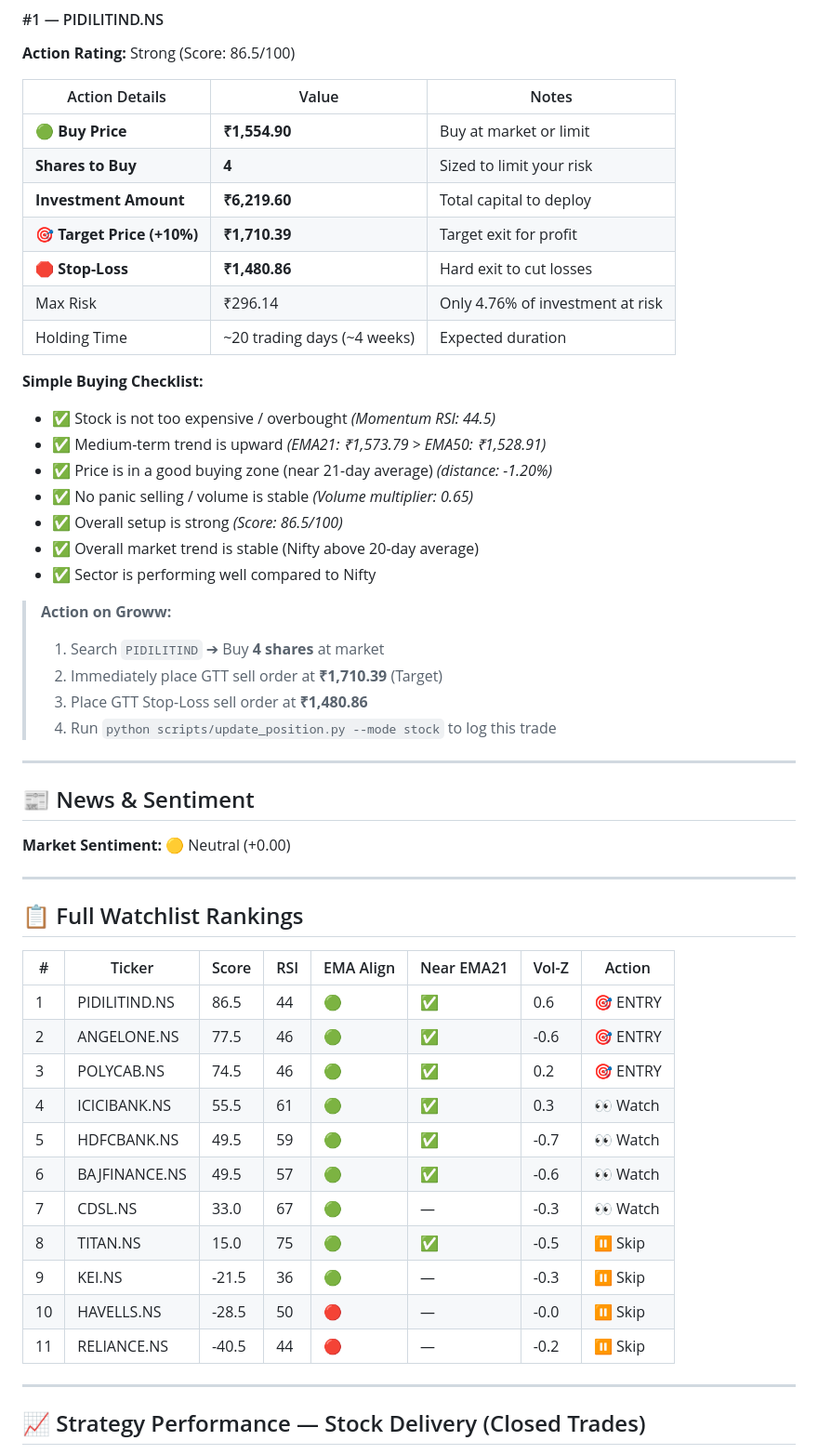
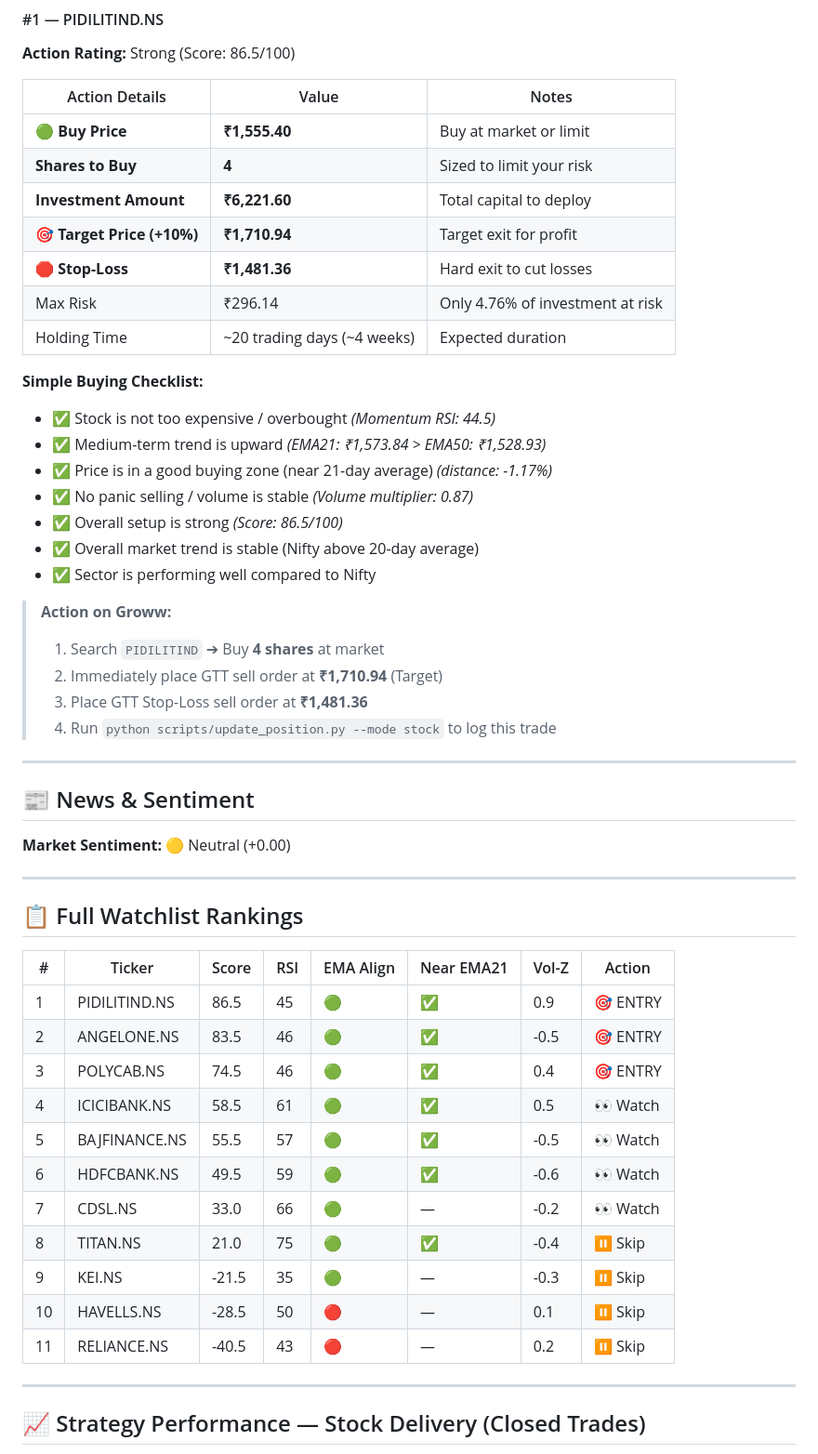
Before and after one commit to Adityak2002/trading-advisor, a Markdown page: reports/stock_report.md, the part around one of its changes. Shown at 93% size. Rendered like a GitHub page.

Commit message:
📈 Stock report: 2026-07-14 11:23 IST

```diff
--- a/reports/stock_report.md
+++ b/reports/stock_report.md
@@ -101,27 +82,27 @@ High-growth quality stocks entering a strong pullback/momentum setup.
 
 | Action Details | Value | Notes |
 |---|---|---|
-| 🟢 **Buy Price** | **₹1,554.90** | Buy at market or limit |
+| 🟢 **Buy Price** | **₹1,555.40** | Buy at market or limit |
 | **Shares to Buy** | **4** | Sized to limit your risk |
-| **Investment Amount** | **₹6,219.60** | Total capital to deploy |
-| 🎯 **Target Price (+10%)** | **₹1,710.39** | Target exit for profit |
-| 🛑 **Stop-Loss** | **₹1,480.86** | Hard exit to cut losses |
+| **Investment Amount** | **₹6,221.60** | Total capital to deploy |
+| 🎯 **Target Price (+10%)** | **₹1,710.94** | Target exit for profit |
+| 🛑 **Stop-Loss** | **₹1,481.36** | Hard exit to cut losses |
 | Max Risk | ₹296.14 | Only 4.76% of investment at risk |
 | Holding Time | ~20 trading days (~4 weeks) | Expected duration |
 
 **Simple Buying Checklist:**
 - ✅ Stock is not too expensive / overbought *(Momentum RSI: 44.5)*
-- ✅ Medium-term trend is upward *(EMA21: ₹1,573.79 > EMA50: ₹1,528.91)*
-- ✅ Price is in a good buying zone (near 21-day average) *(distance: -1.20%)*
-- ✅ No panic selling / volume is stable *(Volume multiplier: 0.65)*
+- ✅ Medium-term trend is upward *(EMA21: ₹1,573.84 > EMA50: ₹1,528.93)*
+- ✅ Price is in a good buying zone (near 21-day average) *(distance: -1.17%)*
+- ✅ No panic selling / volume is stable *(Volume multiplier: 0.87)*
 - ✅ Overall setup is strong *(Score: 86.5/100)*
 - ✅ Overall market trend is stable (Nifty above 20-day average)
 - ✅ Sector is performing well compared to Nifty
 
 > **Action on Groww:**
 > 1. Search `PIDILITIND` ➔ Buy **4 shares** at market
-> 2. Immediately place GTT sell order at **₹1,710.39** (Target)
-> 3. Place GTT Stop-Loss sell order at **₹1,480.86**
+> 2. Immediately place GTT sell order at **₹1,710.94** (Target)
+> 3. Place GTT Stop-Loss sell order at **₹1,481.36**
 > 4. Run `python scripts/update_position.py --mode stock` to log this trade
 
 ---
@@ -134,17 +115,17 @@ High-growth quality stocks entering a strong pullback/momentum setup.
 
 | # | Ticker | Score | RSI | EMA Align | Near EMA21 | Vol-Z | Action |
 |---|--------|-------|-----|-----------|------------|-------|--------|
-| 1 | PIDILITIND.NS | 86.5 | 44 | 🟢 | ✅ | 0.6 | 🎯 ENTRY |
-| 2 | ANGELONE.NS | 77.5 | 46 | 🟢 | ✅ | -0.6 | 🎯 ENTRY |
-| 3 | POLYCAB.NS | 74.5 | 46 | 🟢 | ✅ | 0.2 | 🎯 ENTRY |
-| 4 | ICICIBANK.NS | 55.5 | 61 | 🟢 | ✅ | 0.3 | 👀 Watch |
-| 5 | HDFCBANK.NS | 49.5 | 59 | 🟢 | ✅ | -0.7 | 👀 Watch |
-| 6 | BAJFINANCE.NS | 49.5 | 57 | 🟢 | ✅ | -0.6 | 👀 Watch |
-| 7 | CDSL.NS | 33.0 | 67 | 🟢 | — | -0.3 | 👀 Watch |
-| 8 | TITAN.NS | 15.0 | 75 | 🟢 | ✅ | -0.5 | ⏸ Skip |
-| 9 | KEI.NS | -21.5 | 36 | 🟢 | — | -0.3 | ⏸ Skip |
-| 10 | HAVELLS.NS | -28.5 | 50 | 🔴 | — | -0.0 | ⏸ Skip |
-| 11 | RELIANCE.NS | -40.5 | 44 | 🔴 | — | -0.2 | ⏸ Skip |
+| 1 | PIDILITIND.NS | 86.5 | 45 | 🟢 | ✅ | 0.9 | 🎯 ENTRY |
+| 2 | ANGELONE.NS | 83.5 | 46 | 🟢 | ✅ | -0.5 | 🎯 ENTRY |
+| 3 | POLYCAB.NS | 74.5 | 46 | 🟢 | ✅ | 0.4 | 🎯 ENTRY |
+| 4 | ICICIBANK.NS | 58.5 | 61 | 🟢 | ✅ | 0.5 | 👀 Watch |
+| 5 | BAJFINANCE.NS | 55.5 | 57 | 🟢 | ✅ | -0.5 | 👀 Watch |
+| 6 | HDFCBANK.NS | 49.5 | 59 | 🟢 | ✅ | -0.6 | 👀 Watch |
+| 7 | CDSL.NS | 33.0 | 66 | 🟢 | — | -0.2 | 👀 Watch |
+| 8 | TITAN.NS | 21.0 | 75 | 🟢 | ✅ | -0.4 | ⏸ Skip |
+| 9 | KEI.NS | -21.5 | 35 | 🟢 | — | -0.3 | ⏸ Skip |
+| 10 | HAVELLS.NS | -28.5 | 50 | 🔴 | — | 0.1 | ⏸ Skip |
+| 11 | RELIANCE.NS | -40.5 | 43 | 🔴 | — | 0.2 | ⏸ Skip |
 
 ---
 ## 📈 Strategy Performance — Stock Delivery (Closed Trades)
```
Also changed, not shown: other parts of reports/stock_report.md (+15 -34 lines).
